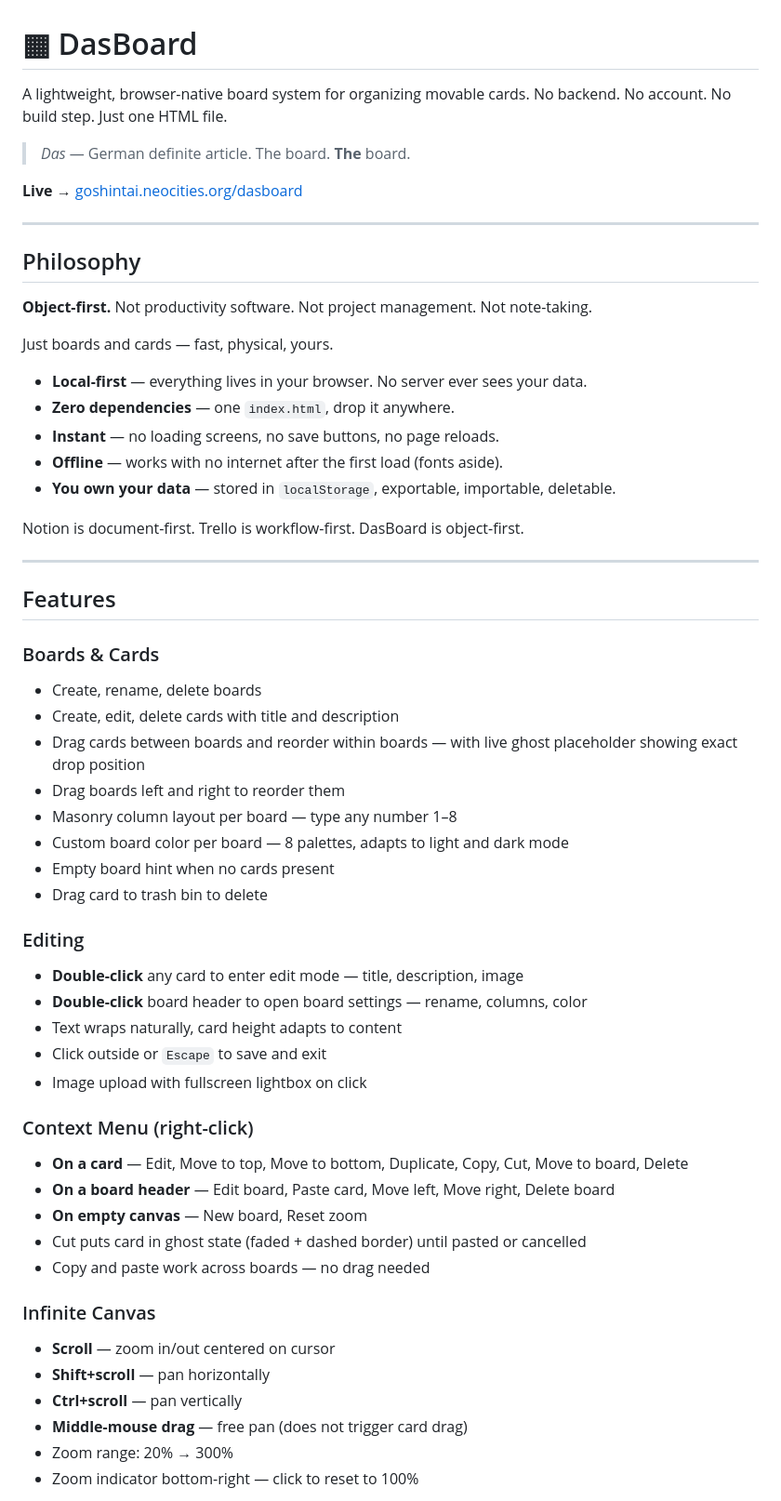
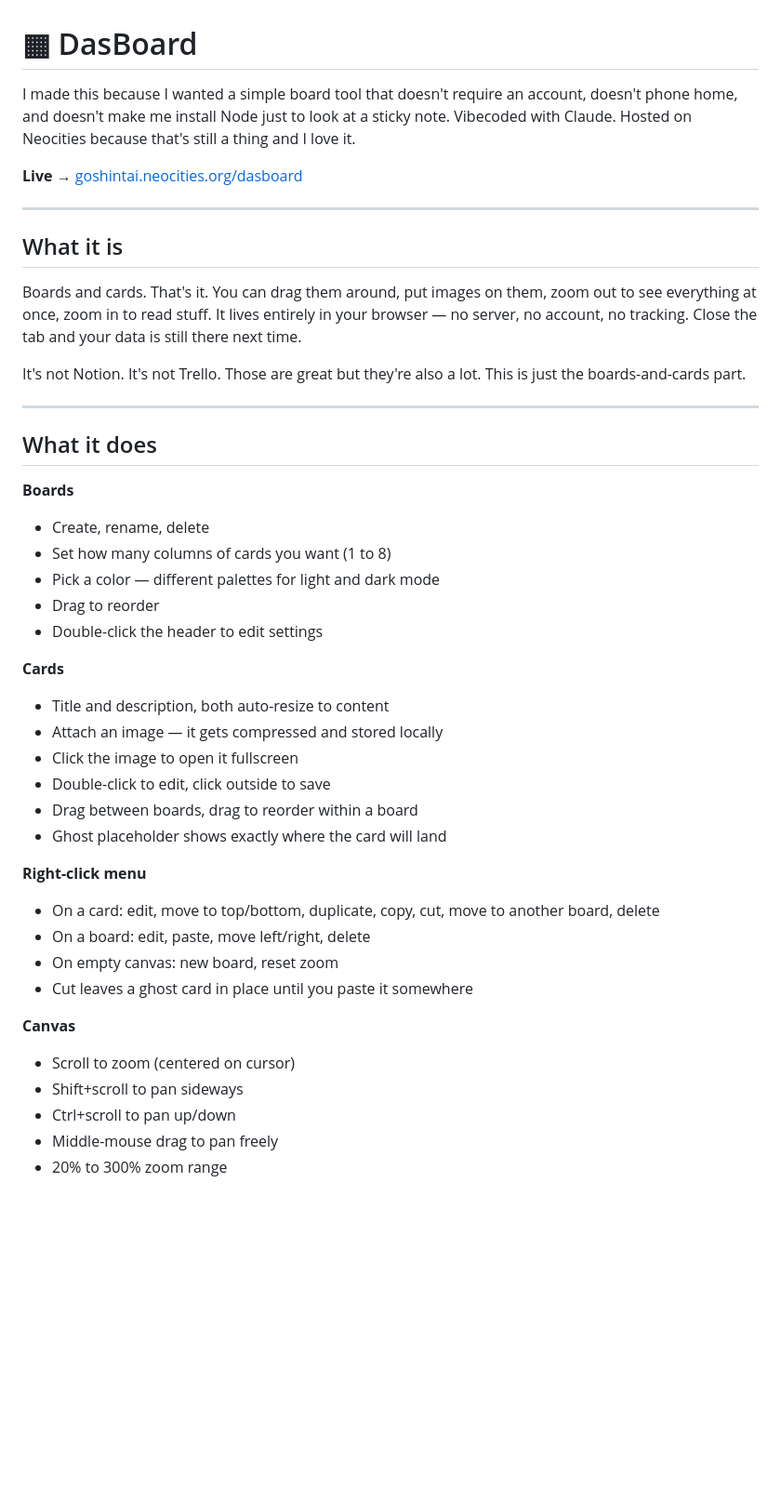
Before and after one commit to yorunohikari/dasboard, a Markdown page: README.md, the part around one of its changes. Shown at 93% size. GitHub-like rendering; blank space fills up the shorter version.

Commit message:
Revise README for clarity and feature details
Updated the README to clarify the purpose and features of DasBoard, including sections on usage, storage, and roadmap.

```diff
--- a/README.md
+++ b/README.md
@@ -1,60 +1,46 @@
 # ▦ DasBoard
 
-A lightweight, browser-native board system for organizing movable cards. No backend. No account. No build step. Just one HTML file.
-
-> *Das* — German definite article. The board. **The** board.
+I made this because I wanted a simple board tool that doesn't require an account, doesn't phone home, and doesn't make me install Node just to look at a sticky note. Vibecoded with Claude. Hosted on Neocities because that's still a thing and I love it.
 
 **Live →** [goshintai.neocities.org/dasboard](https://goshintai.neocities.org/dasboard/)
 
 ---
 
-## Philosophy
+## What it is
 
-**Object-first.** Not productivity software. Not project management. Not note-taking.
+Boards and cards. That's it. You can drag them around, put images on them, zoom out to see everything at once, zoom in to read stuff. It lives entirely in your browser — no server, no account, no tracking. Close the tab and your data is still there next time.
 
-Just boards and cards — fast, physical, yours.
-
-- **Local-first** — everything lives in your browser. No server ever sees your data.
-- **Zero dependencies** — one `index.html`, drop it anywhere.
-- **Instant** — no loading screens, no save buttons, no page reloads.
-- **Offline** — works with no internet after the first load (fonts aside).
-- **You own your data** — stored in `localStorage`, exportable, importable, deletable.
-
-Notion is document-first. Trello is workflow-first. DasBoard is object-first.
+It's not Notion. It's not Trello. Those are great but they're also a lot. This is just the boards-and-cards part.
 
 ---
 
-## Features
+## What it does
 
-### Boards & Cards
-- Create, rename, delete boards
-- Create, edit, delete cards with title and description
-- Drag cards between boards and reorder within boards — with live ghost placeholder showing exact drop position
-- Drag boards left and right to reorder them
-- Masonry column layout per board — type any number 1–8
-- Custom board color per board — 8 palettes, adapts to light and dark mode
-- Empty board hint when no cards present
-- Drag card to trash bin to delete
+**Boards**
+- Create, rename, delete
+- Set how many columns of cards you want (1 to 8)
+- Pick a color — different palettes for light and dark mode
+- Drag to reorder
+- Double-click the header to edit settings
 
-### Editing
-- **Double-click** any card to enter edit mode — title, description, image
-- **Double-click** board header to open board settings — rename, columns, color
-- Text wraps naturally, card height adapts to content
-- Click outside or `Escape` to save and exit
-- Image upload with fullscreen lightbox on click
+**Cards**
+- Title and description, both auto-resize to content
+- Attach an image — it gets compressed and stored locally
+- Click the image to open it fullscreen
+- Double-click to edit, click outside to save
+- Drag between boards, drag to reorder within a board
+- Ghost placeholder shows exactly where the card will land
 
-### Context Menu (right-click)
-- **On a card** — Edit, Move to top, Move to bottom, Duplicate, Copy, Cut, Move to board, Delete
-- **On a board header** — Edit board, Paste card, Move left, Move right, Delete board
-- **On empty canvas** — New board, Reset zoom
-- Cut puts card in ghost state (faded + dashed border) until pasted or cancelled
-- Copy and paste work across boards — no drag needed
+**Right-click menu**
+- On a card: edit, move to top/bottom, duplicate, copy, cut, move to another board, delete
+- On a board: edit, paste, move left/right, delete
+- On empty canvas: new board, reset zoom
+- Cut leaves a ghost card in place until you paste it somewhere
 
-### Infinite Canvas
-- **Scroll** — zoom in/out centered on cursor
-- **Shift+scroll** — pan horizontally
-- **Ctrl+scroll** — pan vertically
-- **Middle-mouse drag** — free pan (does not trigger card drag)
-- Zoom range: 20% → 300%
-- Zoom indicator bottom-right — click to reset to 100%
+**Canvas**
+- Scroll to zoom (centered on cursor)
+- Shift+scroll to pan sideways
+- Ctrl+scroll to pan up/down
+- Middle-mouse drag to pan freely
+- 20% to 300% zoom range
 
```
Also changed, not shown: other parts of README.md (+23 -92 lines).
